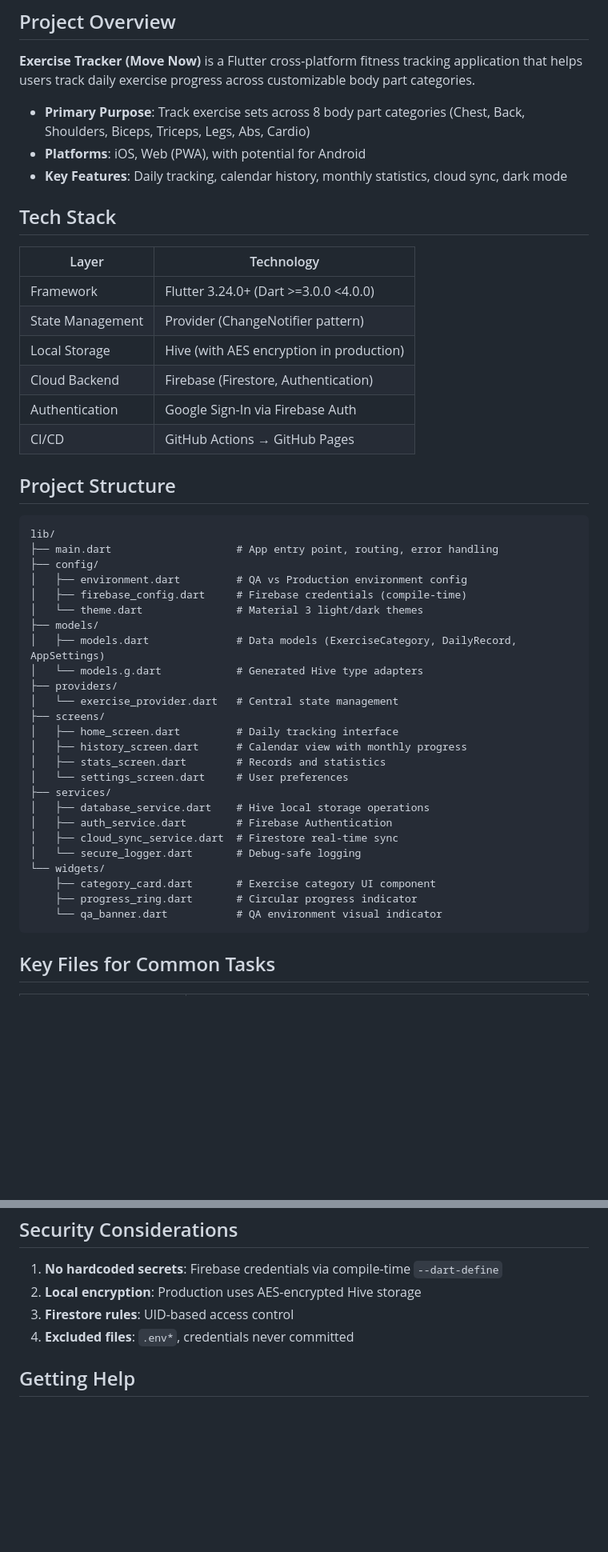
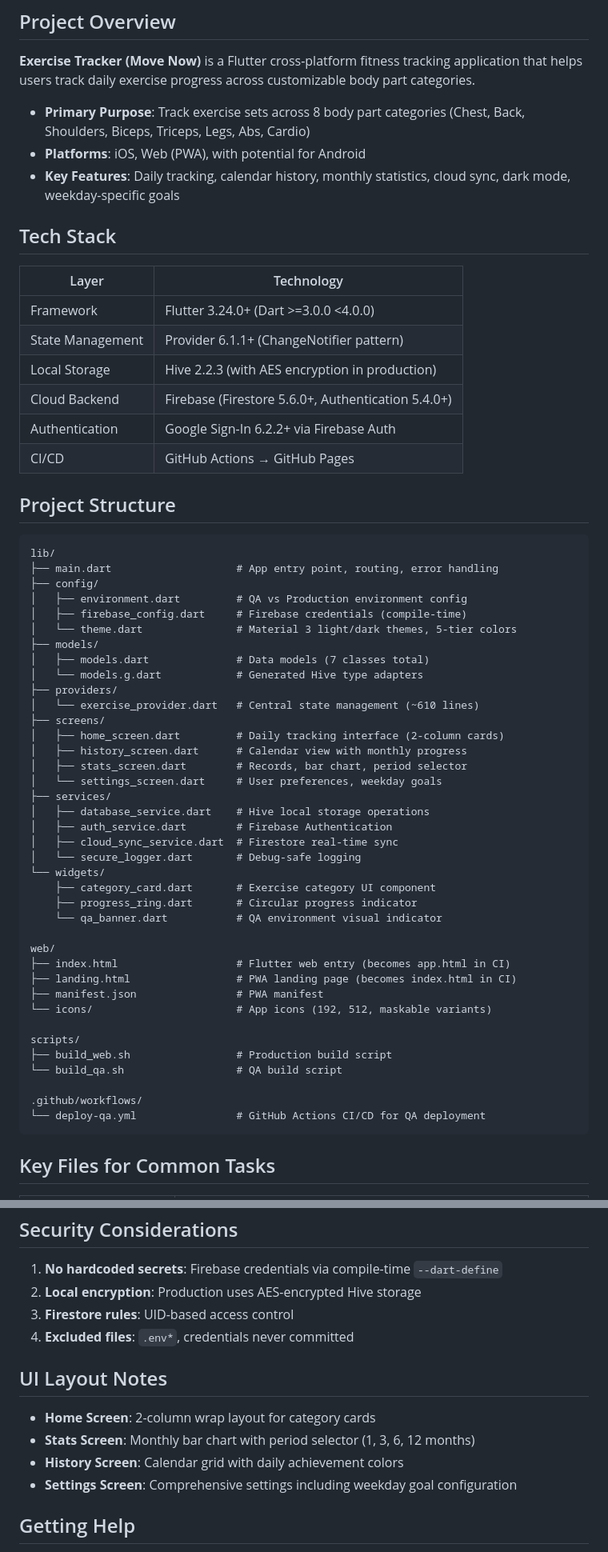
Before and after one commit to Dremoxt/exercise-tracker-qa, a Markdown page: CLAUDE.md, 2 parts joined by grey strips. Shown at 80% size. Drawn GitHub-style; blank space fills up the shorter version.

````diff
--- a/CLAUDE.md
+++ b/CLAUDE.md
@@ -8,17 +8,17 @@ This document provides essential context for AI assistants working on this codeb
 
 - **Primary Purpose**: Track exercise sets across 8 body part categories (Chest, Back, Shoulders, Biceps, Triceps, Legs, Abs, Cardio)
 - **Platforms**: iOS, Web (PWA), with potential for Android
-- **Key Features**: Daily tracking, calendar history, monthly statistics, cloud sync, dark mode
+- **Key Features**: Daily tracking, calendar history, monthly statistics, cloud sync, dark mode, weekday-specific goals
 
 ## Tech Stack
 
 | Layer | Technology |
 |-------|------------|
 | Framework | Flutter 3.24.0+ (Dart >=3.0.0 <4.0.0) |
-| State Management | Provider (ChangeNotifier pattern) |
-| Local Storage | Hive (with AES encryption in production) |
-| Cloud Backend | Firebase (Firestore, Authentication) |
-| Authentication | Google Sign-In via Firebase Auth |
+| State Management | Provider 6.1.1+ (ChangeNotifier pattern) |
+| Local Storage | Hive 2.2.3 (with AES encryption in production) |
+| Cloud Backend | Firebase (Firestore 5.6.0+, Authentication 5.4.0+) |
+| Authentication | Google Sign-In 6.2.2+ via Firebase Auth |
 | CI/CD | GitHub Actions → GitHub Pages |
 
 ## Project Structure
@@ -29,17 +29,17 @@ lib/
 ├── config/
 │   ├── environment.dart         # QA vs Production environment config
 │   ├── firebase_config.dart     # Firebase credentials (compile-time)
-│   └── theme.dart               # Material 3 light/dark themes
+│   └── theme.dart               # Material 3 light/dark themes, 5-tier colors
 ├── models/
-│   ├── models.dart              # Data models (ExerciseCategory, DailyRecord, AppSettings)
+│   ├── models.dart              # Data models (7 classes total)
 │   └── models.g.dart            # Generated Hive type adapters
 ├── providers/
-│   └── exercise_provider.dart   # Central state management
+│   └── exercise_provider.dart   # Central state management (~610 lines)
 ├── screens/
-│   ├── home_screen.dart         # Daily tracking interface
+│   ├── home_screen.dart         # Daily tracking interface (2-column cards)
 │   ├── history_screen.dart      # Calendar view with monthly progress
-│   ├── stats_screen.dart        # Records and statistics
-│   └── settings_screen.dart     # User preferences
+│   ├── stats_screen.dart        # Records, bar chart, period selector
+│   └── settings_screen.dart     # User preferences, weekday goals
 ├── services/
 │   ├── database_service.dart    # Hive local storage operations
 │   ├── auth_service.dart        # Firebase Authentication
@@ -49,6 +49,19 @@ lib/
     ├── category_card.dart       # Exercise category UI component
     ├── progress_ring.dart       # Circular progress indicator
     └── qa_banner.dart           # QA environment visual indicator
+
+web/
+├── index.html                   # Flutter web entry (becomes app.html in CI)
+├── landing.html                 # PWA landing page (becomes index.html in CI)
+├── manifest.json                # PWA manifest
+└── icons/                       # App icons (192, 512, maskable variants)
+
+scripts/
+├── build_web.sh                 # Production build script
+└── build_qa.sh                  # QA build script
+
+.github/workflows/
+└── deploy-qa.yml                # GitHub Actions CI/CD for QA deployment
 ```
 
 ## Key Files for Common Tasks
@@ -219,6 +301,13 @@ The QA environment on GitHub Pages serves as a manual testing ground with:
 3. **Firestore rules**: UID-based access control
 4. **Excluded files**: `.env*`, credentials never committed
 
+## UI Layout Notes
+
+- **Home Screen**: 2-column wrap layout for category cards
+- **Stats Screen**: Monthly bar chart with period selector (1, 3, 6, 12 months)
+- **History Screen**: Calendar grid with daily achievement colors
+- **Settings Screen**: Comprehensive settings including weekday goal configuration
+
 ## Getting Help
 
 - Flutter docs: https://docs.flutter.dev
````
Also changed, not shown: other parts of CLAUDE.md (+81 -12 lines).
